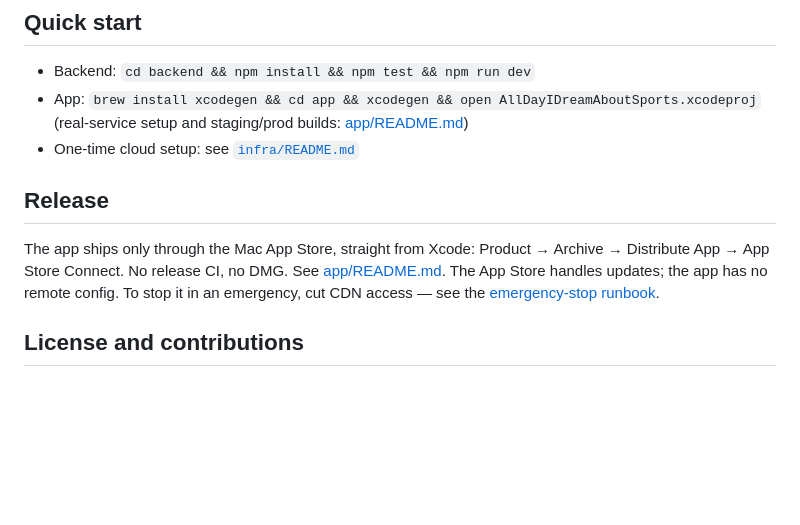
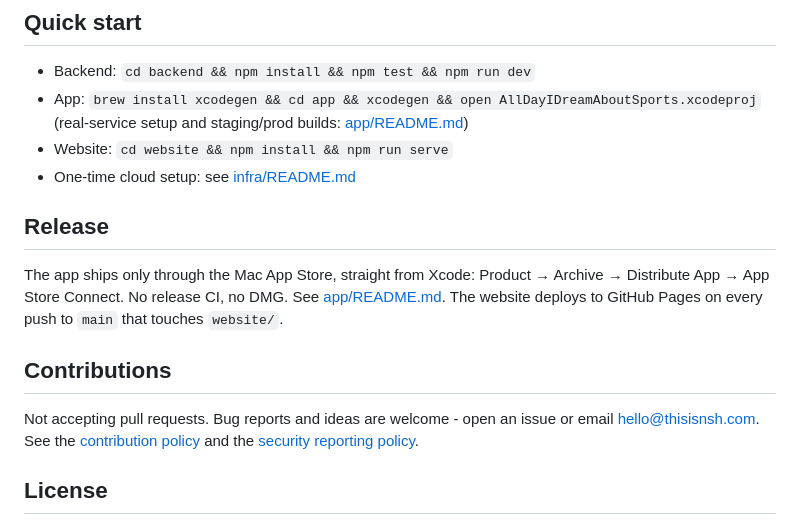
Before and after one commit to thisisnsh/alldayidreamaboutsports, a Markdown page: README.md, the part around one of its changes. Rendered like a GitHub page; blank space fills up the shorter version.

```diff
--- a/README.md
+++ b/README.md
@@ -49,16 +93,23 @@ The landing page + privacy policy live in the separate repo
 - Backend: `cd backend && npm install && npm test && npm run dev`
 - App: `brew install xcodegen && cd app && xcodegen && open AllDayIDreamAboutSports.xcodeproj`
   (real-service setup and staging/prod builds: [app/README.md](app/README.md#real-service-configuration))
-- One-time cloud setup: see [`infra/README.md`](infra/README.md)
+- Website: `cd website && npm install && npm run serve`
+- One-time cloud setup: see [infra/README.md](infra/README.md)
 
 ## Release
 
 The app ships only through the Mac App Store, straight from Xcode: Product →
 Archive → Distribute App → App Store Connect. No release CI, no DMG. See
-[app/README.md](app/README.md#mac-app-store). The App Store handles updates; the
-app has no remote config. To stop it in an emergency, cut CDN access — see the
-[emergency-stop runbook](infra/README.md#emergency-stop-runbook).
+[app/README.md](app/README.md#mac-app-store). The website deploys to GitHub
+Pages on every push to `main` that touches `website/`.
 
-## License and contributions
+## Contributions
+
+Not accepting pull requests. Bug reports and ideas are welcome - open an issue
+or email [hello@thisisnsh.com](mailto:hello@thisisnsh.com). See the
+[contribution policy](CONTRIBUTING.md) and the
+[security reporting policy](SECURITY.md).
+
+## License
 
 Original source code and bundled app icons are licensed under
```
Also changed, not shown: other parts of README.md (+93 -34 lines).
